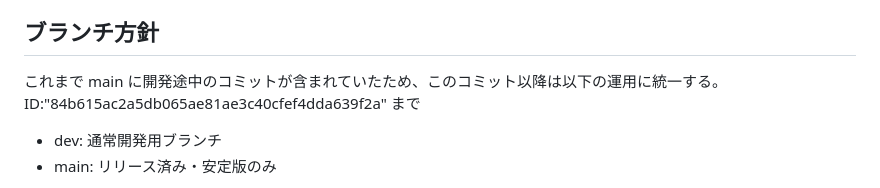
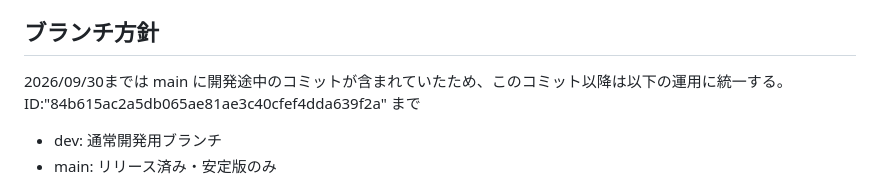
Before and after one commit to roseq1003/maintenance-recorder, a Markdown page: README.md, the part around the change. Rendered like a GitHub page.

Commit message:
docs: README更新内容修正

```diff
--- a/README.md
+++ b/README.md
@@ -175,7 +175,7 @@ erDiagram
 - LAN接続ではサーバーの待受アドレス（例：uvicornの `--host 0.0.0.0`）とファイアウォールの許可が必要です。接続先のサーバーが稼働している必要があり、IPアドレス・ポート・公開URLが変わった場合はQRも作り直してください。
 
 ## ブランチ方針
-これまで main に開発途中のコミットが含まれていたため、このコミット以降は以下の運用に統一する。ID:"84b615ac2a5db065ae81ae3c40cfef4dda639f2a" まで<br>
+2026/09/30までは main に開発途中のコミットが含まれていたため、このコミット以降は以下の運用に統一する。ID:"84b615ac2a5db065ae81ae3c40cfef4dda639f2a" まで<br>
 
 - dev: 通常開発用ブランチ
 - main: リリース済み・安定版のみ
```
